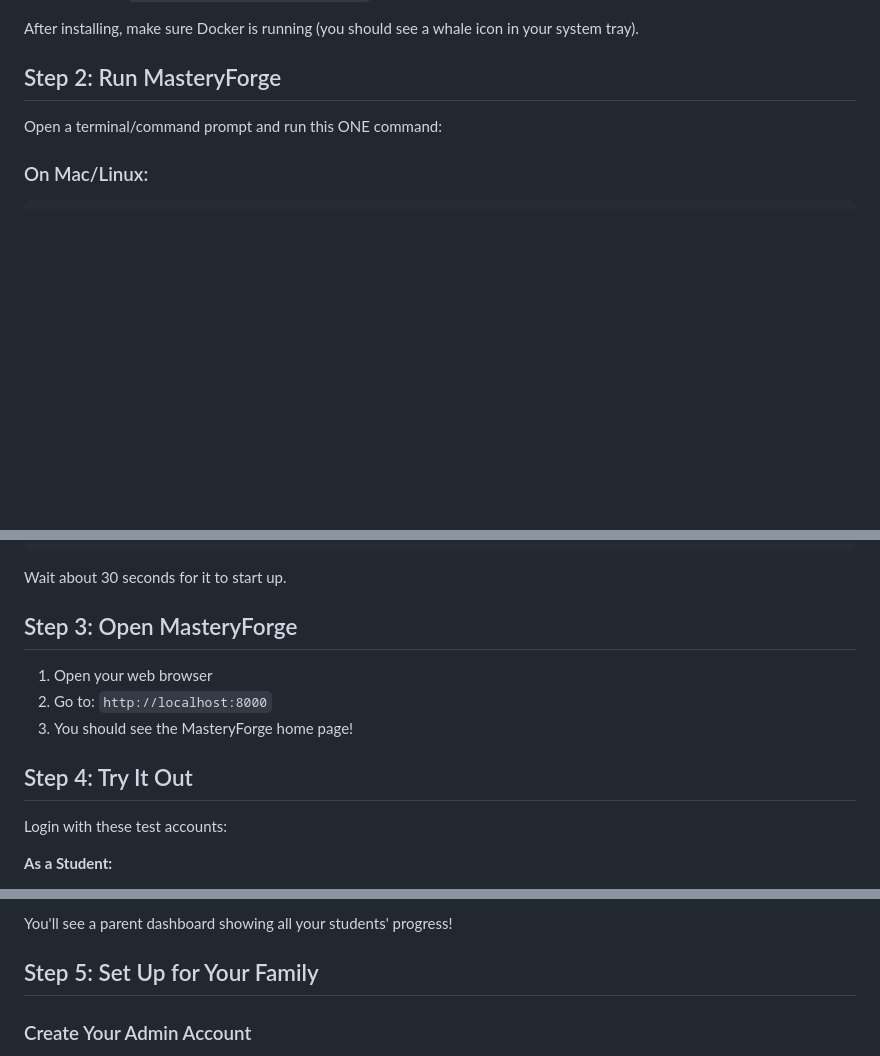
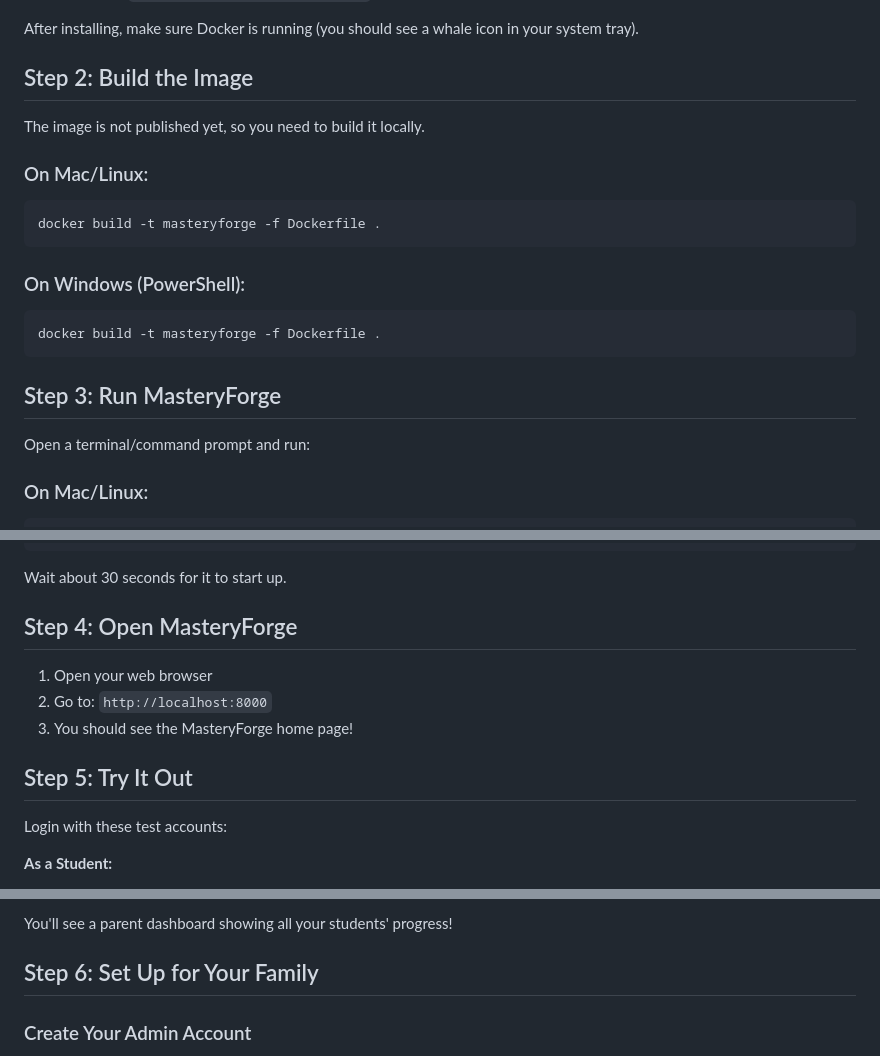
Before and after one commit to dmulder/MasteryForge, a Markdown page: QUICKSTART.md, 3 parts joined by grey strips. GitHub-like rendering; blank space fills up the shorter version.

Commit message:
Improve startup instructions
Signed-off-by: David Mulder <dmulder@samba.org>

````diff
--- a/QUICKSTART.md
+++ b/QUICKSTART.md
@@ -12,9 +12,23 @@ First, you need Docker installed on your computer:
 
 After installing, make sure Docker is running (you should see a whale icon in your system tray).
 
-## Step 2: Run MasteryForge
+## Step 2: Build the Image
 
-Open a terminal/command prompt and run this ONE command:
+The image is not published yet, so you need to build it locally.
+
+### On Mac/Linux:
+```bash
+docker build -t masteryforge -f Dockerfile .
+```
+
+### On Windows (PowerShell):
+```powershell
+docker build -t masteryforge -f Dockerfile .
+```
+
+## Step 3: Run MasteryForge
+
+Open a terminal/command prompt and run:
 
 ### On Mac/Linux:
 ```bash
@@ -38,13 +52,13 @@ docker run -d `
 
 Wait about 30 seconds for it to start up.
 
-## Step 3: Open MasteryForge
+## Step 4: Open MasteryForge
 
 1. Open your web browser
 2. Go to: `http://localhost:8000`
 3. You should see the MasteryForge home page!
 
-## Step 4: Try It Out
+## Step 5: Try It Out
 
 Login with these test accounts:
 
@@ -62,7 +76,7 @@ You'll see a student dashboard with progress tracking!
 
 You'll see a parent dashboard showing all your students' progress!
 
-## Step 5: Set Up for Your Family
+## Step 6: Set Up for Your Family
 
 ### Create Your Admin Account
 
````
Also changed, not shown: other parts of QUICKSTART.md (+1 -1 lines).
